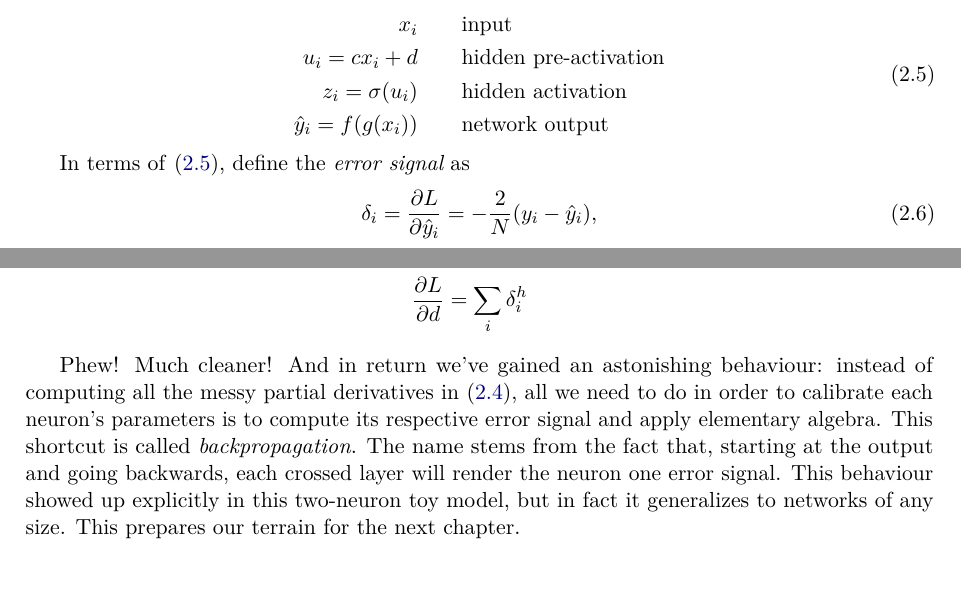
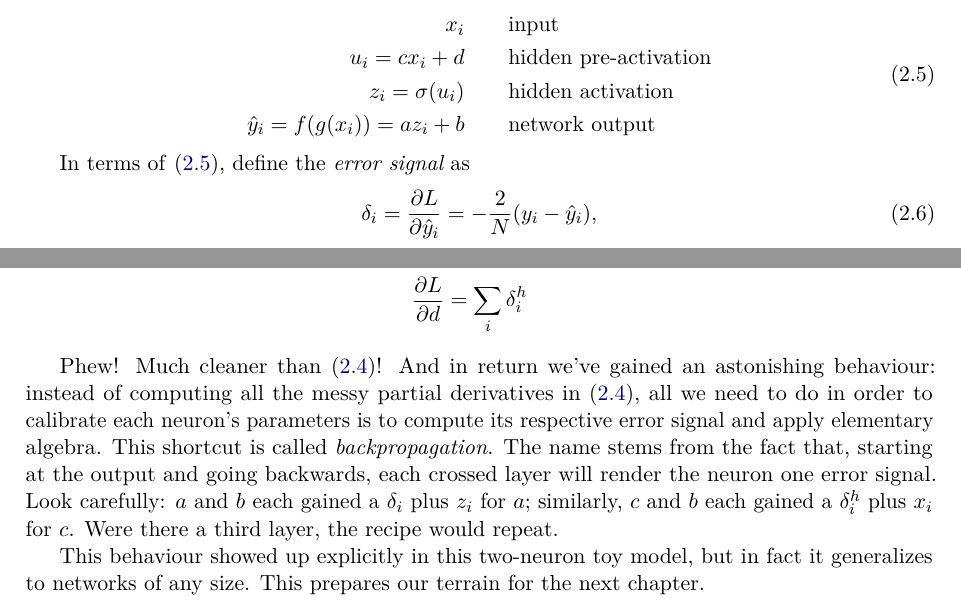
Before and after one commit to caiolagana/book-ml-for-physicists, a LaTeX book (book.tex): two parts of pages 4 and 5 of 8, joined at a grey line, cut so that both start at the same text. Compiled offline with pdfLaTeX.

Commit message:
improving backpropagation didatics

```diff
--- a/book.tex
+++ b/book.tex
@@ -238,7 +238,7 @@ A suitable reparametrization of variables will be of great algebraic assistance.
         x_i &\qquad\text{input} \\
         u_i = cx_i+d &\qquad\text{hidden pre-activation} \\
         z_i = \sigma(u_i) &\qquad\text{hidden activation} \\
-        \hat y_i = f(g(x_i)) &\qquad\text{network output}
+        \hat y_i = f(g(x_i)) = az_i+b &\qquad\text{network output}
     \end{split}
 \end{equation}
 
@@ -262,7 +262,9 @@ As the name suggests, the error signals will {\it signal} the neurons in which d
     \end{split}
 \end{equation}
 
-Phew! Much cleaner! And in return we've gained an astonishing behaviour: instead of computing all the messy partial derivatives in \eqref{eq:chain-partials}, all we need to do in order to calibrate each neuron's parameters is to compute its respective error signal and apply elementary algebra. This shortcut is called {\it backpropagation}. The name stems from the fact that, starting at the output and going backwards, each crossed layer will render the neuron one error signal. This behaviour showed up explicitly in this two-neuron toy model, but in fact it generalizes to networks of any size. This prepares our terrain for the next chapter.
+Phew! Much cleaner than \eqref{eq:chain-partials}! And in return we've gained an astonishing behaviour: instead of computing all the messy partial derivatives in \eqref{eq:chain-partials}, all we need to do in order to calibrate each neuron's parameters is to compute its respective error signal and apply elementary algebra. This shortcut is called {\it backpropagation}. The name stems from the fact that, starting at the output and going backwards, each crossed layer will render the neuron one error signal. Look carefully: $a$ and $b$ each gained a $\delta_i$ plus $z_i$ for $a$; similarly, $c$ and $b$ each gained a $\delta^h_i$ plus $x_i$ for $c$. Were there a third layer, the recipe would repeat.
+
+This behaviour showed up explicitly in this two-neuron toy model, but in fact it generalizes to networks of any size. This prepares our terrain for the next chapter.
 
 
 \chapter{Multi-neuron ML}
```
